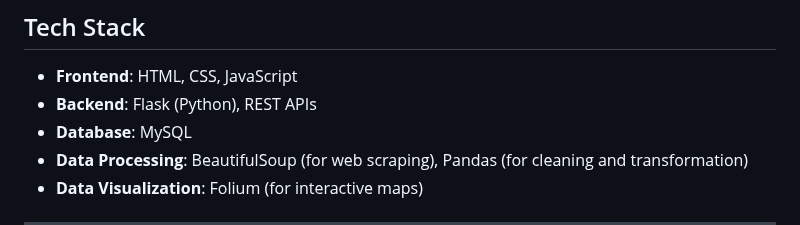
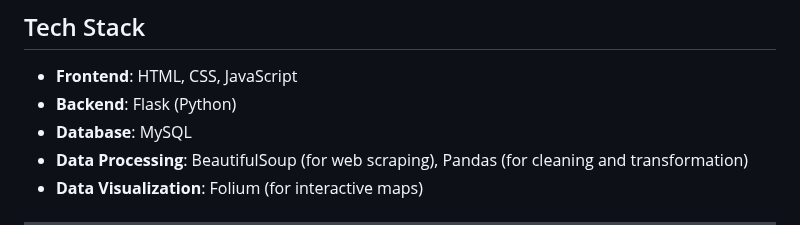
Before and after one commit to abhi-0907/DataMaster, a Markdown page: README.md, the part around the change. GitHub-like rendering.

```diff
--- a/README.md
+++ b/README.md
@@ -24,7 +24,7 @@ DataMaster is a Flask-based web application designed to assist users in explorin
 ## Tech Stack
 
 - **Frontend**: HTML, CSS, JavaScript
-- **Backend**: Flask (Python), REST APIs
+- **Backend**: Flask (Python)
 - **Database**: MySQL
 - **Data Processing**: BeautifulSoup (for web scraping), Pandas (for cleaning and transformation)
 - **Data Visualization**: Folium (for interactive maps)
```
